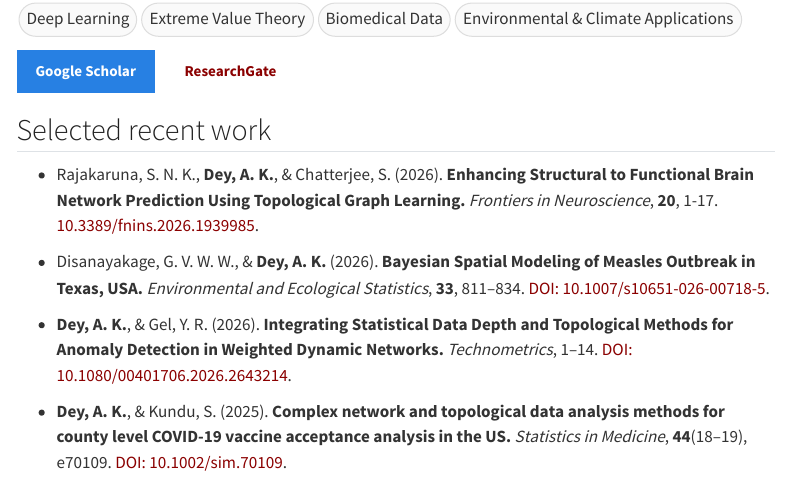
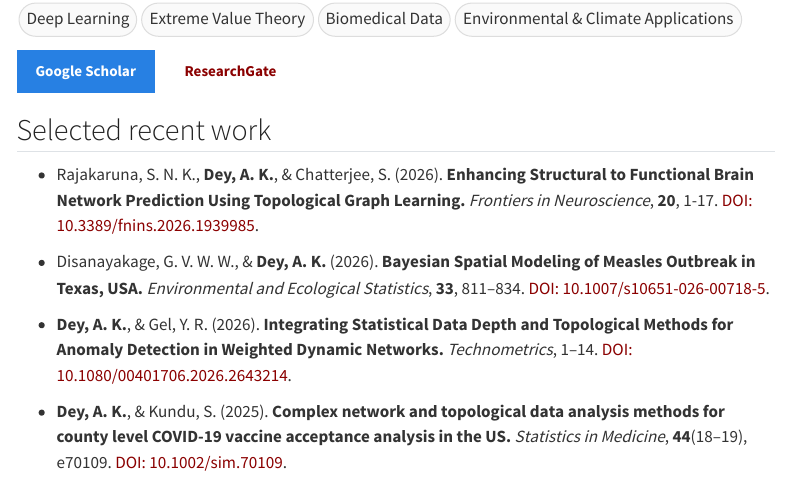
Before and after one commit to asimdey/asimdey.github.io, a Quarto document (index.qmd): the page in a window 1100 px wide, from 520 px down. Rendered offline with R 4.5, knitr and Pandoc in place of Quarto, with nearby package versions; menus at the side of the page are left out.

Commit message:
Update index.qmd

```diff
--- a/index.qmd
+++ b/index.qmd
@@ -32,7 +32,7 @@
 
 ## Selected recent work
 
--  Rajakaruna, S. N. K., **Dey, A. K.**, & Chatterjee, S. (2026). **Enhancing Structural to Functional Brain Network Prediction Using Topological Graph Learning.** *Frontiers in Neuroscience*, **20**, 1-17. [10.3389/fnins.2026.1939985](https://doi.org/10.3389/fnins.2026.1939985){target="_blank"}.
+-  Rajakaruna, S. N. K., **Dey, A. K.**, & Chatterjee, S. (2026). **Enhancing Structural to Functional Brain Network Prediction Using Topological Graph Learning.** *Frontiers in Neuroscience*, **20**, 1-17. [DOI: 10.3389/fnins.2026.1939985](https://doi.org/10.3389/fnins.2026.1939985){target="_blank"}.
 
 - Disanayakage, G. V. W. W., & **Dey, A. K.** (2026). **Bayesian Spatial Modeling of Measles Outbreak in Texas, USA.** *Environmental and Ecological Statistics*, **33**, 811–834. [DOI: 10.1007/s10651-026-00718-5](https://doi.org/10.1007/s10651-026-00718-5){target="_blank"}.
 
```
